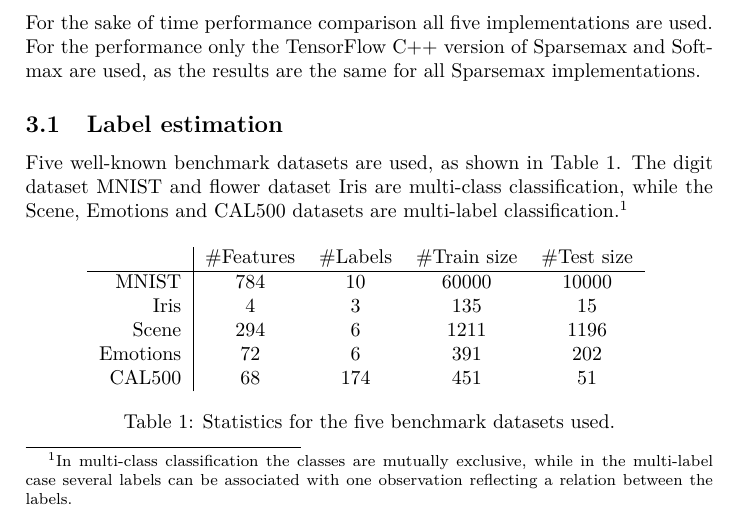
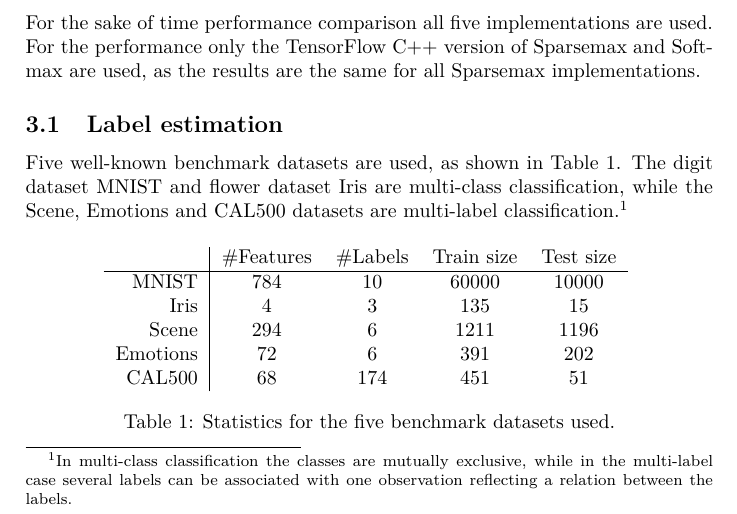
Before and after one commit to AndreasMadsen/course-02456-sparsemax, a LaTeX paper (latex/report/main.tex, which reads latex/report/tables/descriptions.tex): part of page 5 of 9, cut so that both start at the same text. Compiled offline with pdfLaTeX; a LaTeX package or settings file that is missing is left out.

Commit message:
fix dataset description headers

```diff
--- a/latex/report/tables/descriptions.tex
+++ b/latex/report/tables/descriptions.tex
@@ -1,5 +1,5 @@
-\begin{tabular}{r|ccccc}
-& \#Features & \#Labels & \#Train size & \#Test size \\
+\begin{tabular}{r|cccc}
+& \#Features & \#Labels & Train size & Test size \\
 \hline
 MNIST & 784 & 10 & 60000 & 10000 \\
 Iris & 4 & 3 & 135 & 15 \\
```
Also changed, not shown: 1 other file.
